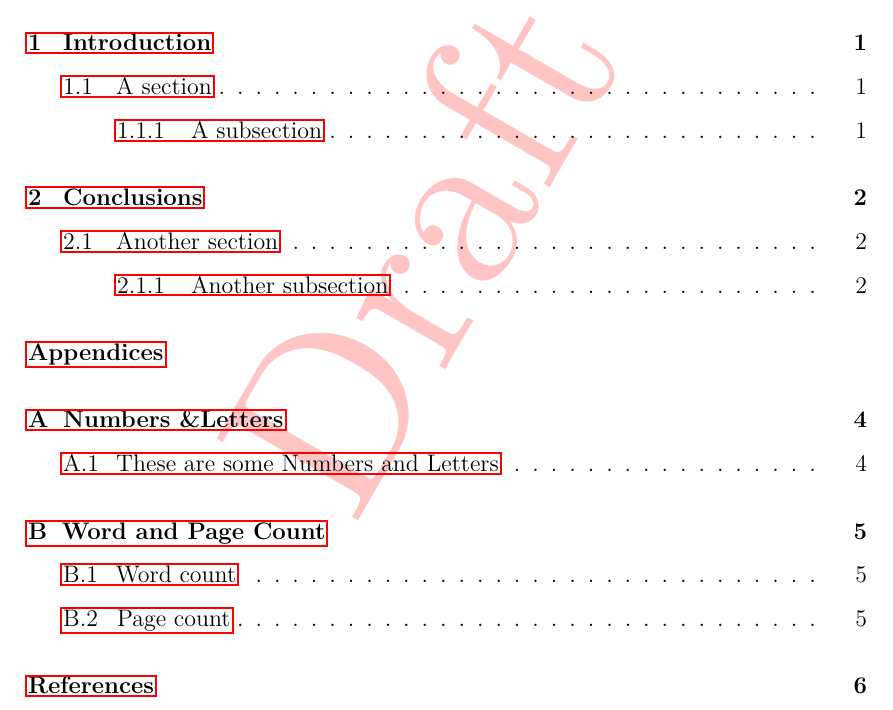
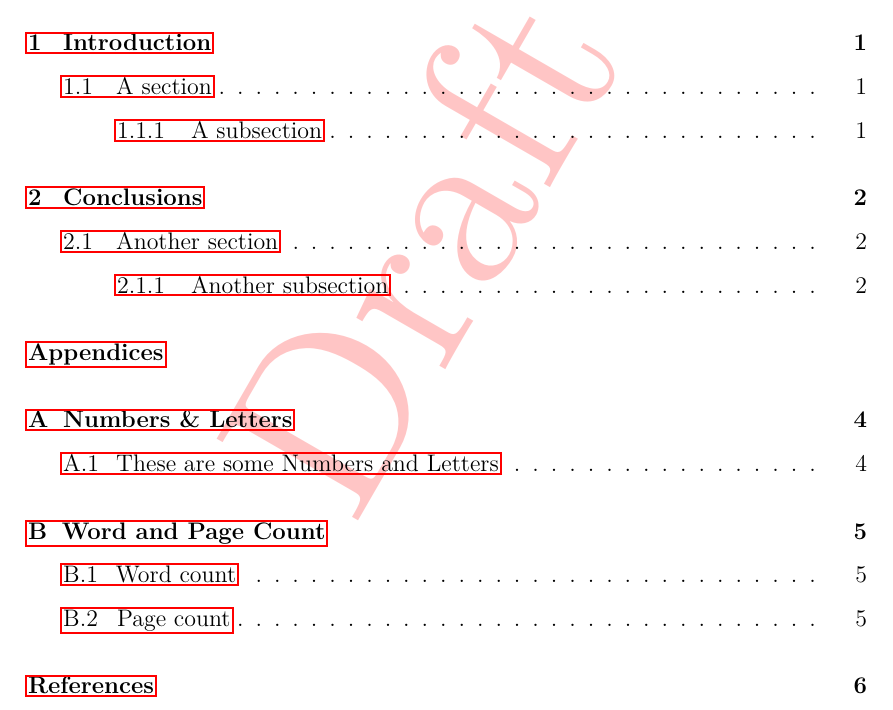
Before and after one commit to Qboidal/OxfordTeXThesis, a LaTeX thesis (Oxford_Thesis.tex, which reads OxfordTeXThesis.cls): part of page 4 of 12, cut so that both start at the same text. Compiled offline with pdfLaTeX.

Commit message:
20250129 Removing final warning

```diff
--- a/OxfordTeXThesis.cls
+++ b/OxfordTeXThesis.cls
@@ -467,7 +467,7 @@
 \RequirePackage{lmodern}
 \RequirePackage[LGR,TS1,T1]{fontenc}
 \RequirePackage[utf8]{inputenc}
-\RequirePackage[greek,english]{babel} % ,latin
+\RequirePackage[british]{babel} % QS: Feel free to add greek, latin, or 'american'
 \RequirePackage{csquotes}
 \hyphenpenalty=500
 \def\longs{{\fontencoding{TS1}\selectfont s}}
```
Also changed, not shown: Oxford_Thesis.tex (+1 -1 lines).
